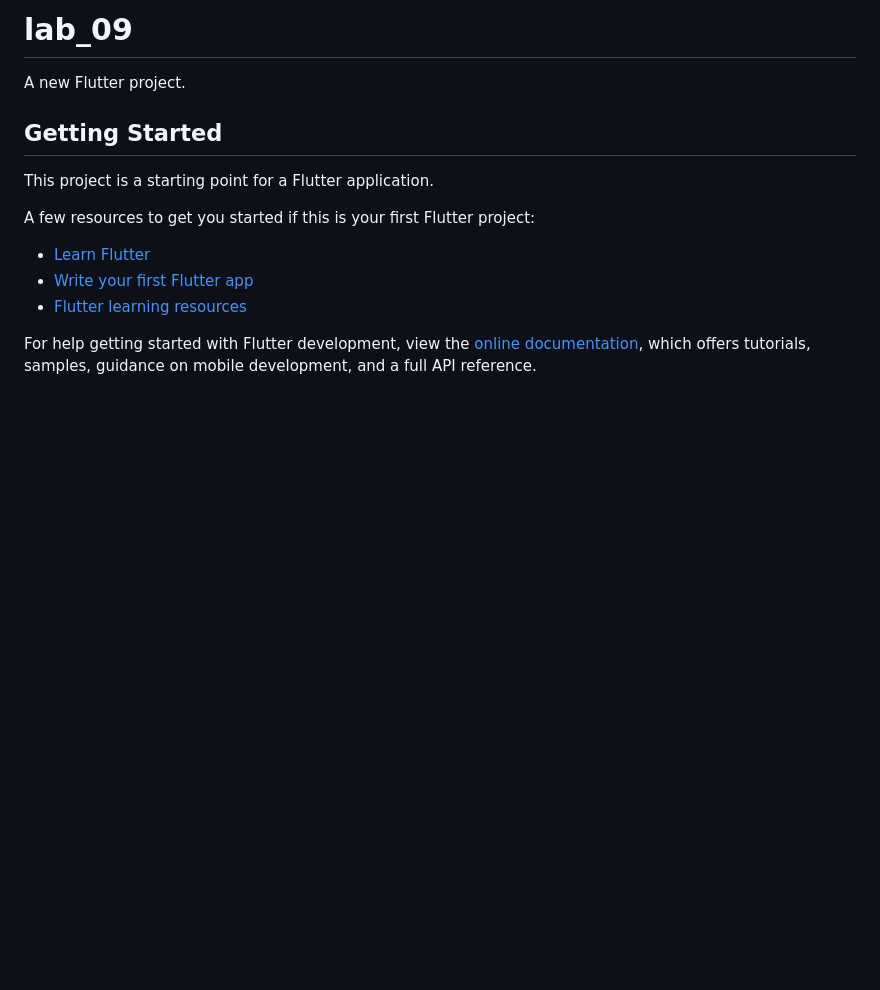
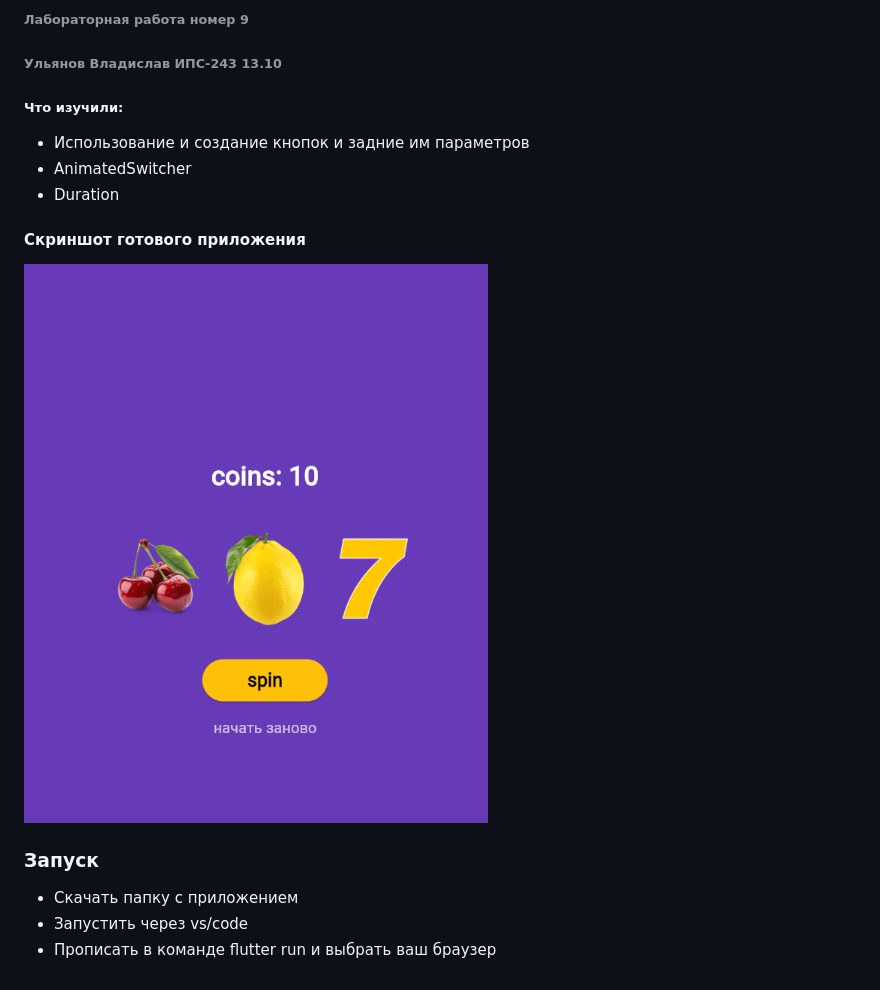
Before and after one commit to ifgamek/lab09-10_Flutter, a Markdown page: README.md, the part around the change. Rendered like a GitHub page; pictures changed too: image.png (added); blank space fills up the shorter version.

Commit message:
added README description and completed labs

```diff
--- a/README.md
+++ b/README.md
@@ -1,17 +1,19 @@
-# lab_09
+###### Лабораторная работа номер 9
 
-A new Flutter project.
+###### Ульянов Владислав ИПС-243 13.10
 
-## Getting Started
+##### Что изучили:
 
-This project is a starting point for a Flutter application.
+- Использование и создание кнопок и задние им параметров
+- AnimatedSwitcher
+- Duration
 
-A few resources to get you started if this is your first Flutter project:
+#### Скриншот готового приложения
 
-- [Learn Flutter](https://docs.flutter.dev/get-started/learn-flutter)
-- [Write your first Flutter app](https://docs.flutter.dev/get-started/codelab)
-- [Flutter learning resources](https://docs.flutter.dev/reference/learning-resources)
+![alt text](image.png)
 
-For help getting started with Flutter development, view the
-[online documentation](https://docs.flutter.dev/), which offers tutorials,
-samples, guidance on mobile development, and a full API reference.
+### Запуск
+
+- Скачать папку с приложением
+- Запустить через vs/code
+- Прописать в команде flutter run и выбрать ваш браузер
```
